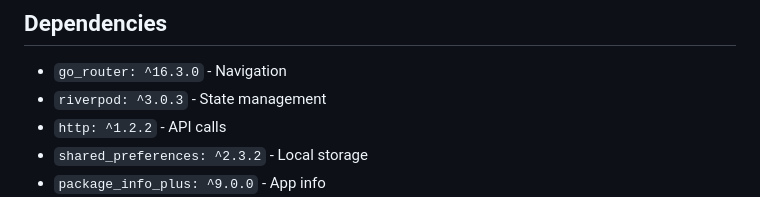
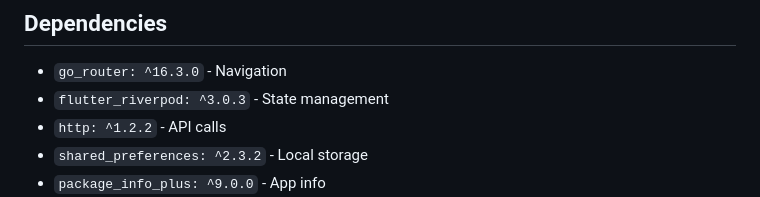
Before and after one commit to Al3x18/flutter_w-quake, a Markdown page: README.md, the part around the change. Drawn GitHub-style.

Commit message:
Update README.md to correct dependency name from 'riverpod' to 'flutter_riverpod' for clarity.

```diff
--- a/README.md
+++ b/README.md
@@ -109,7 +109,7 @@ lib/
 ## Dependencies
 
 - `go_router: ^16.3.0` - Navigation
-- `riverpod: ^3.0.3` - State management
+- `flutter_riverpod: ^3.0.3` - State management
 - `http: ^1.2.2` - API calls
 - `shared_preferences: ^2.3.2` - Local storage
 - `package_info_plus: ^9.0.0` - App info
```
